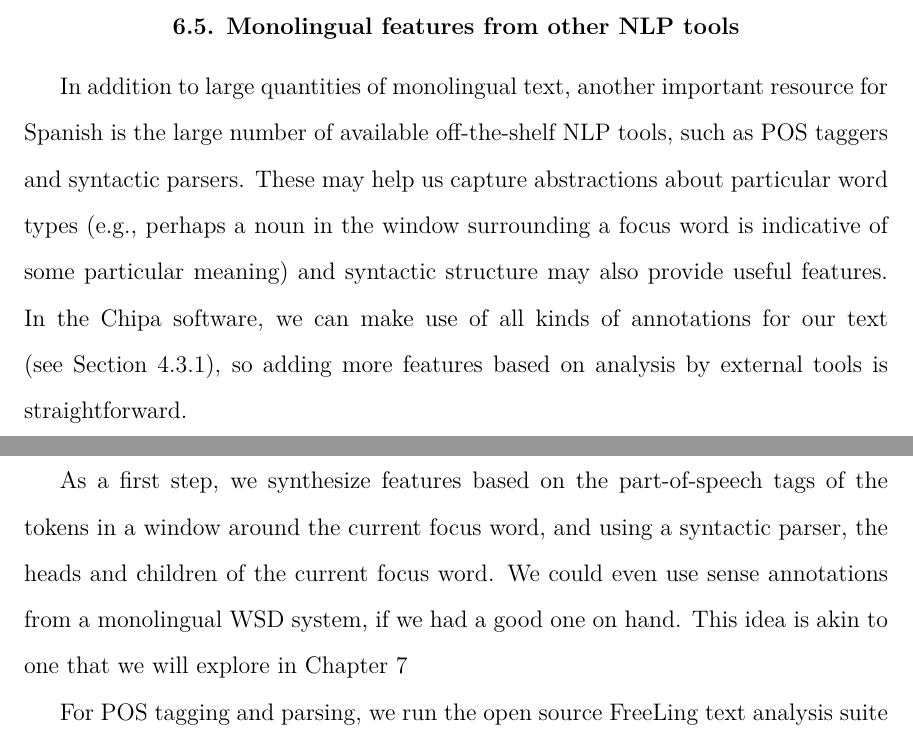
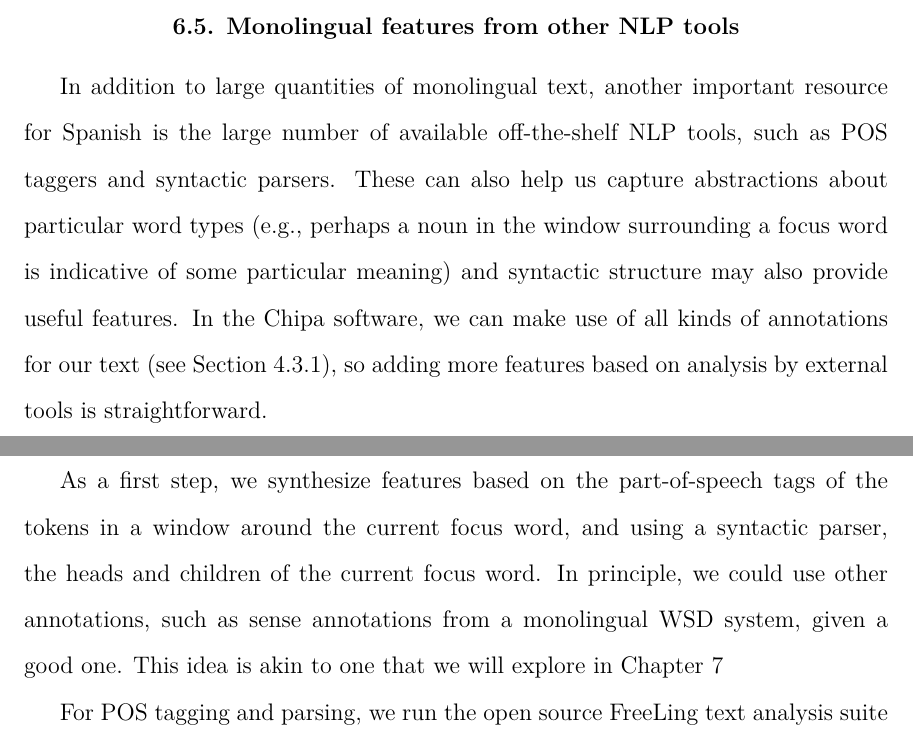
Before and after one commit to alexrudnick/dissertation, a LaTeX thesis (dissertation/dissertation.tex, which reads dissertation/monolingual.tex): two parts of pages 88 and 89 of 119, joined at a grey line, cut so that both start at the same text. Compiled offline with XeLaTeX.

Commit message:
fiddling with the monolingual text

```diff
--- a/dissertation/monolingual.tex
+++ b/dissertation/monolingual.tex
@@ -314,23 +317,26 @@ we use the implementation of doc2vec provided by the gensim package
 \section{Monolingual features from other NLP tools}
 In addition to large quantities of monolingual text, another important resource
 for Spanish is the large number of available off-the-shelf NLP tools, such as
-POS taggers and syntactic parsers. These may help us capture abstractions about
-particular word types (e.g., perhaps a noun in the window surrounding a focus
-word is indicative of some particular meaning) and syntactic structure may also
-provide useful features.  In the Chipa software, we can make use of all kinds
-of annotations for our text (see Section \ref{sec:annotations}), so adding more
-features based on analysis by external tools is straightforward.
+POS taggers and syntactic parsers. These can also help us capture abstractions
+about particular word types (e.g., perhaps a noun in the window surrounding a
+focus word is indicative of some particular meaning) and syntactic structure
+may also provide useful features.  In the Chipa software, we can make use of
+all kinds of annotations for our text (see Section \ref{sec:annotations}), so
+adding more features based on analysis by external tools is straightforward.
 
 As a first step, we synthesize features based on the part-of-speech tags of the
 tokens in a window around the current focus word, and using a syntactic parser,
-the heads and children of the current focus word.  We could even use sense
-annotations from a monolingual WSD system, if we had a good one on hand. This
-idea is akin to one that we will explore in Chapter \ref{chap:multilingual}
+the heads and children of the current focus word.
+In principle, we could use other annotations, such as sense annotations from a
+monolingual WSD system, given a good one.
+This idea is akin to one that we will explore in Chapter
+\ref{chap:multilingual}
 
 For POS tagging and parsing, we run the open source FreeLing text analysis
 suite \cite{padro12} on both the training data and the text input sentences.
 FreeLing can perform a number of analysis tasks for Spanish, including
 lemmatization, POS tagging, named entity recognition, and dependency parsing.
+%% XXX: make some nice figures for the features extracted from FreeLing
 
 \section{Experiments}
 Here we repeat the experiments from Chapter \ref{chap:evaluation}, with the
```
Also changed, not shown: dissertation/monolingual.tex (3 more changed lines).
